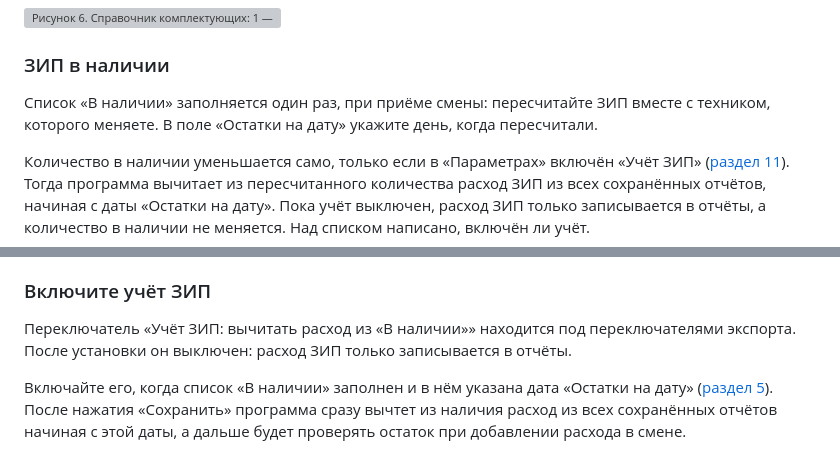
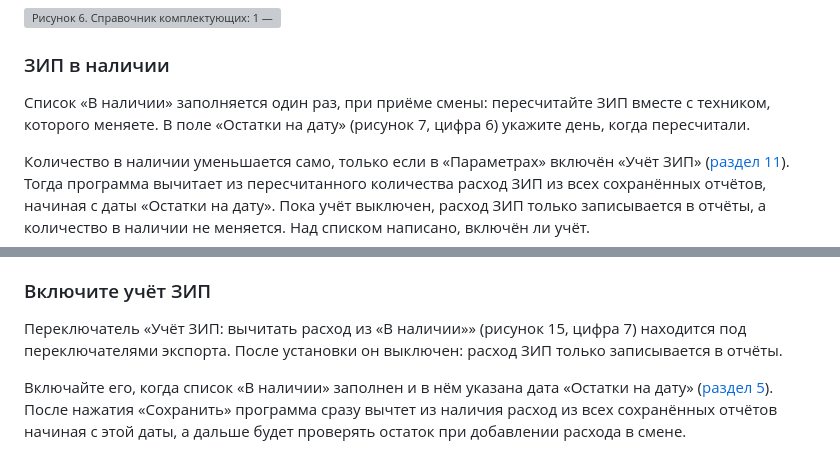
Before and after one commit to dddVolodyabbb/TBK-Reports, a Markdown page: docs/ТБК Отчёт 2.x — руководство пользователя.md, 2 parts joined by grey strips. GitHub-like rendering; grey boxes are pictures that could not be loaded.

```diff
--- a/docs/ТБК Отчёт 2.x — руководство пользователя.md
+++ b/docs/ТБК Отчёт 2.x — руководство пользователя.md
@@ -120,7 +120,7 @@
 ![Рисунок 6. Справочник комплектующих: 1 — раздел «ЗИП», 2 — вкладка «Комплектующие», 3 — поиск, 4 — форма добавления с подсказкой производителя, 5 — «Изменить» и «Удалить»](images/v2/win-spares-parts.png)
 
 ### ЗИП в наличии
-Список «В наличии» заполняется один раз, при приёме смены: пересчитайте ЗИП вместе с техником, которого меняете. В поле «Остатки на дату» укажите день, когда пересчитали.
+Список «В наличии» заполняется один раз, при приёме смены: пересчитайте ЗИП вместе с техником, которого меняете. В поле «Остатки на дату» (рисунок 7, цифра 6) укажите день, когда пересчитали.
 
 Количество в наличии уменьшается само, только если в «Параметрах» включён «Учёт ЗИП» ([раздел 11](#11-настройки)). Тогда программа вычитает из пересчитанного количества расход ЗИП из всех сохранённых отчётов, начиная с даты «Остатки на дату». Пока учёт выключен, расход ЗИП только записывается в отчёты, а количество в наличии не меняется. Над списком написано, включён ли учёт.
 
@@ -299,7 +299,7 @@
 После успешного сохранения отчёта нужные файлы создаются автоматически. Существующие файлы за ту же дату обновляются. Если экспорт завершился ошибкой, запись уже сохранена в истории: проверьте сообщение программы и повторите выгрузку вручную.
 
 ### Включите учёт ЗИП
-Переключатель «Учёт ЗИП: вычитать расход из «В наличии»» находится под переключателями экспорта. После установки он выключен: расход ЗИП только записывается в отчёты.
+Переключатель «Учёт ЗИП: вычитать расход из «В наличии»» (рисунок 15, цифра 7) находится под переключателями экспорта. После установки он выключен: расход ЗИП только записывается в отчёты.
 
 Включайте его, когда список «В наличии» заполнен и в нём указана дата «Остатки на дату» ([раздел 5](#5-зип-справочник-комплектующих-и-наличие)). После нажатия «Сохранить» программа сразу вычтет из наличия расход из всех сохранённых отчётов начиная с этой даты, а дальше будет проверять остаток при добавлении расхода в смене.
 
```
Also changed, not shown: other parts of docs/ТБК Отчёт 2.x — руководство пользователя.md (+6 -6 lines), docs/images/v2/android-settings.png, docs/images/v2/android-spares-stock.png, docs/images/v2/win-settings.png, docs/images/v2/win-spares-stock.png, 1 other file.
